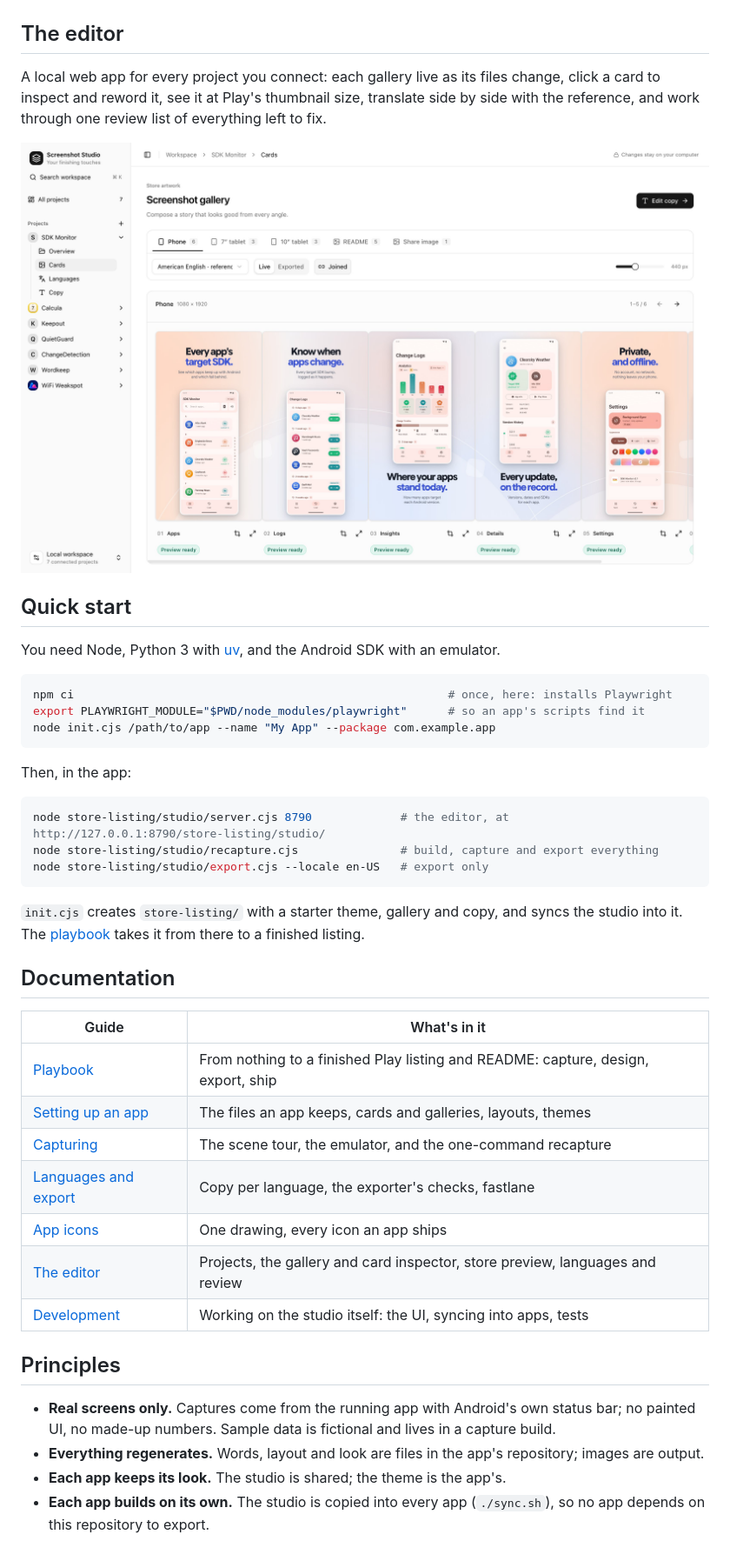
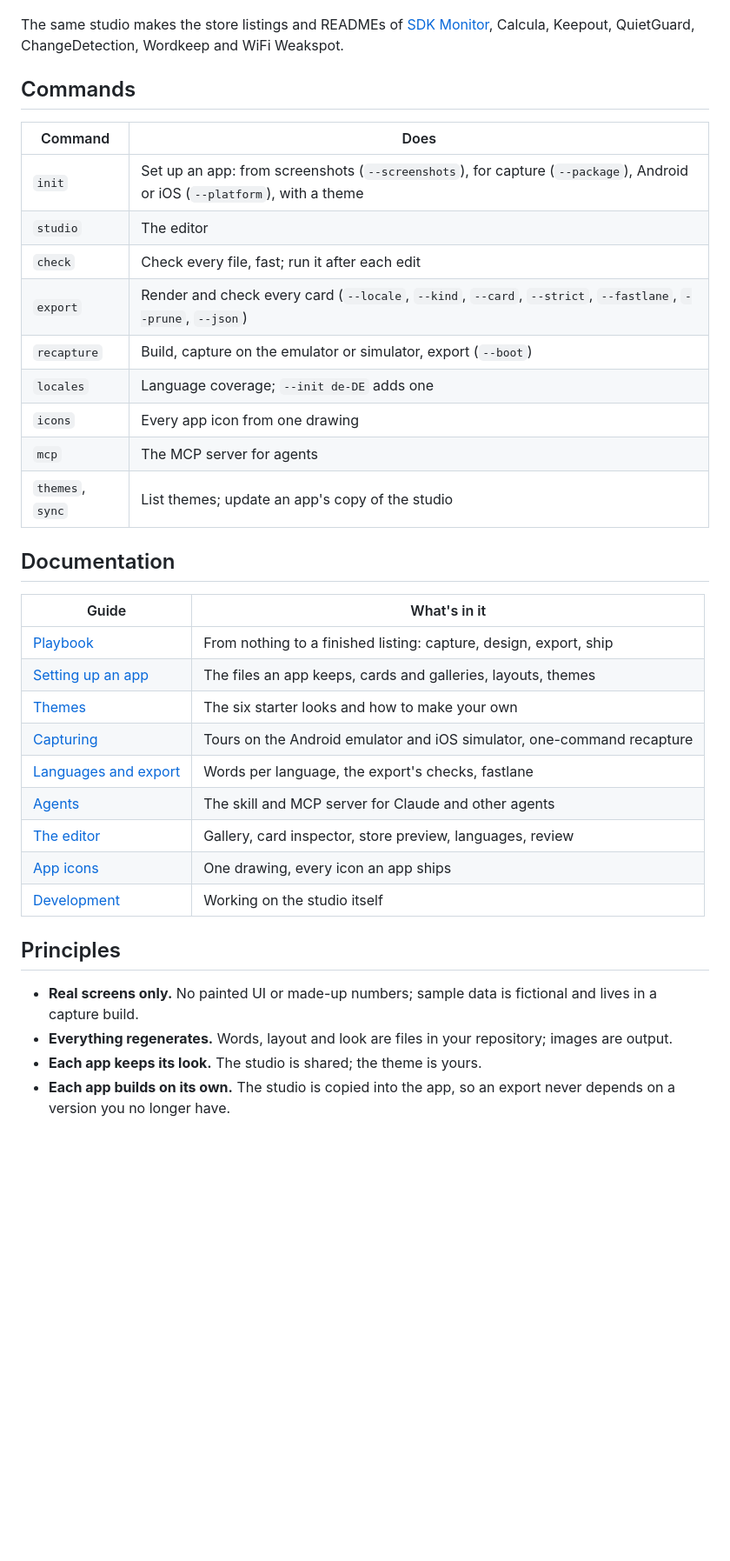
Before and after one commit to bernaferrari/screenshot-studio, a Markdown page: README.md, the part around one of its changes. Shown at 87% size. GitHub-like rendering; blank space fills up the shorter version.

````diff
--- a/README.md
+++ b/README.md
@@ -26,49 +64,39 @@ The same studio makes the Play listings and READMEs of [SDK Monitor](https://git
   <img src="docs/images/readme-art.jpg" width="100%" alt="README art made with the studio: Calcula's tool panels, SDK Monitor's 2019 vs today, QuietGuard's rules, Keepout's hero">
 </p>
 
-## The editor
+The same studio makes the store listings and READMEs of [SDK Monitor](https://github.com/bernaferrari/SDKMonitor), Calcula, Keepout, QuietGuard, ChangeDetection, Wordkeep and WiFi Weakspot.
 
-A local web app for every project you connect: each gallery live as its files change, click a card to inspect and reword it, see it at Play's thumbnail size, translate side by side with the reference, and work through one review list of everything left to fix.
+## Commands
 
-<p align="center">
-  <img src="docs/images/editor-cards.jpg" width="100%" alt="The editor showing SDK Monitor's phone cards, with tabs for 7-inch and 10-inch tablets, README and share image">
-</p>
-
-## Quick start
-
-You need Node, Python 3 with [uv](https://docs.astral.sh/uv/), and the Android SDK with an emulator.
-
-```sh
-npm ci                                                       # once, here: installs Playwright
-export PLAYWRIGHT_MODULE="$PWD/node_modules/playwright"      # so an app's scripts find it
-node init.cjs /path/to/app --name "My App" --package com.example.app
-```
-
-Then, in the app:
-
-```sh
-node store-listing/studio/server.cjs 8790             # the editor, at http://127.0.0.1:8790/store-listing/studio/
-node store-listing/studio/recapture.cjs               # build, capture and export everything
-node store-listing/studio/export.cjs --locale en-US   # export only
-```
-
-`init.cjs` creates `store-listing/` with a starter theme, gallery and copy, and syncs the studio into it. The [playbook](docs/playbook.md) takes it from there to a finished listing.
+| Command | Does |
+|---|---|
+| `init` | Set up an app: from screenshots (`--screenshots`), for capture (`--package`), Android or iOS (`--platform`), with a theme |
+| `studio` | The editor |
+| `check` | Check every file, fast; run it after each edit |
+| `export` | Render and check every card (`--locale`, `--kind`, `--card`, `--strict`, `--fastlane`, `--prune`, `--json`) |
+| `recapture` | Build, capture on the emulator or simulator, export (`--boot`) |
+| `locales` | Language coverage; `--init de-DE` adds one |
+| `icons` | Every app icon from one drawing |
+| `mcp` | The MCP server for agents |
+| `themes`, `sync` | List themes; update an app's copy of the studio |
 
 ## Documentation
 
 | Guide | What's in it |
 |---|---|
-| [Playbook](docs/playbook.md) | From nothing to a finished Play listing and README: capture, design, export, ship |
+| [Playbook](docs/playbook.md) | From nothing to a finished listing: capture, design, export, ship |
 | [Setting up an app](docs/setup.md) | The files an app keeps, cards and galleries, layouts, themes |
-| [Capturing](docs/capture.md) | The scene tour, the emulator, and the one-command recapture |
-| [Languages and export](docs/languages-and-export.md) | Copy per language, the exporter's checks, fastlane |
+| [Themes](docs/themes.md) | The six starter looks and how to make your own |
+| [Capturing](docs/capture.md) | Tours on the Android emulator and iOS simulator, one-command recapture |
+| [Languages and export](docs/languages-and-export.md) | Words per language, the export's checks, fastlane |
+| [Agents](docs/agents.md) | The skill and MCP server for Claude and other agents |
+| [The editor](docs/editor.md) | Gallery, card inspector, store preview, languages, review |
 | [App icons](docs/icons.md) | One drawing, every icon an app ships |
-| [The editor](docs/editor.md) | Projects, the gallery and card inspector, store preview, languages and review |
-| [Development](docs/development.md) | Working on the studio itself: the UI, syncing into apps, tests |
+| [Development](docs/development.md) | Working on the studio itself |
 
 ## Principles
 
-- **Real screens only.** Captures come from the running app with Android's own status bar; no painted UI, no made-up numbers. Sample data is fictional and lives in a capture build.
-- **Everything regenerates.** Words, layout and look are files in the app's repository; images are output.
-- **Each app keeps its look.** The studio is shared; the theme is the app's.
-- **Each app builds on its own.** The studio is copied into every app (`./sync.sh`), so no app depends on this repository to export.
+- **Real screens only.** No painted UI or made-up numbers; sample data is fictional and lives in a capture build.
+- **Everything regenerates.** Words, layout and look are files in your repository; images are output.
+- **Each app keeps its look.** The studio is shared; the theme is yours.
+- **Each app builds on its own.** The studio is copied into the app, so an export never depends on a version you no longer have.
````
Also changed, not shown: other parts of README.md (+47 -9 lines), docs/images/editor-inspector.jpg (added), docs/images/editor-review.jpg (added), docs/images/editor-store.jpg (added), docs/images/themes.jpg (added), 4 other files.
